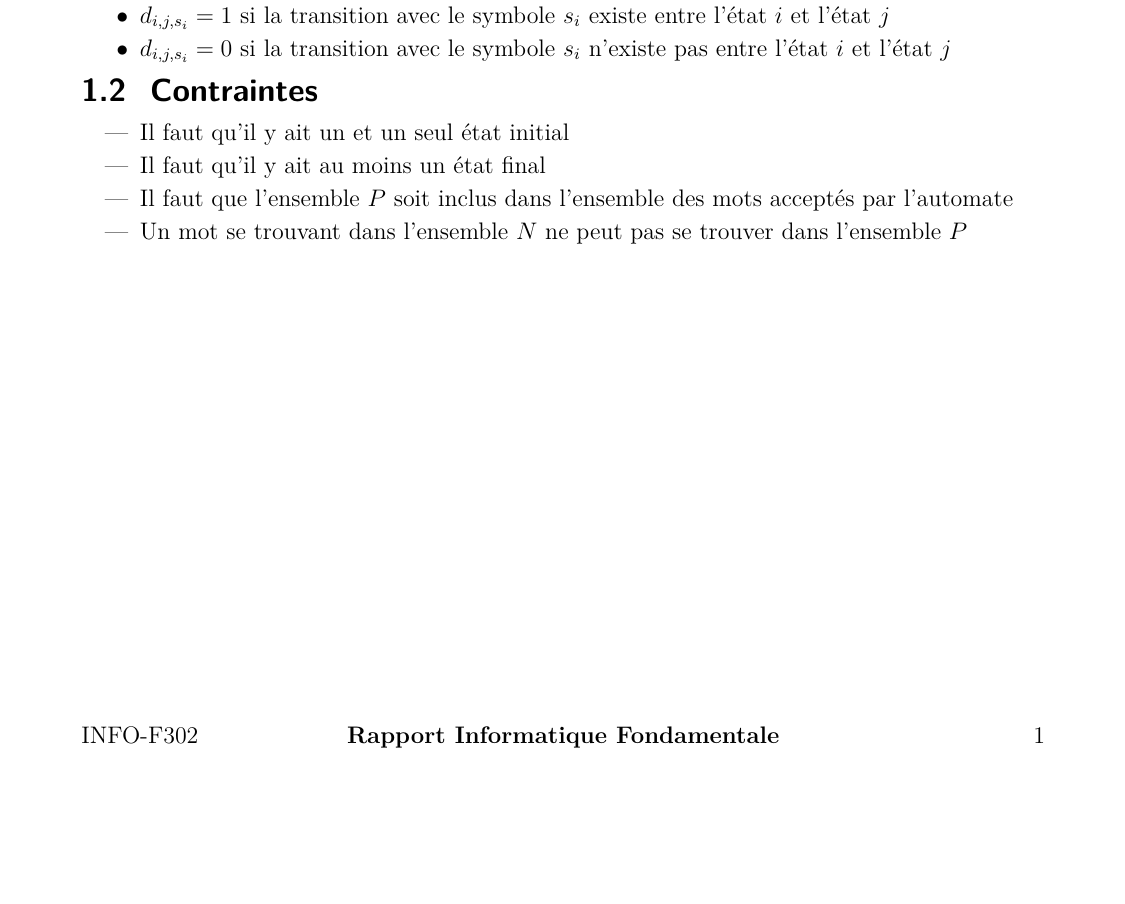
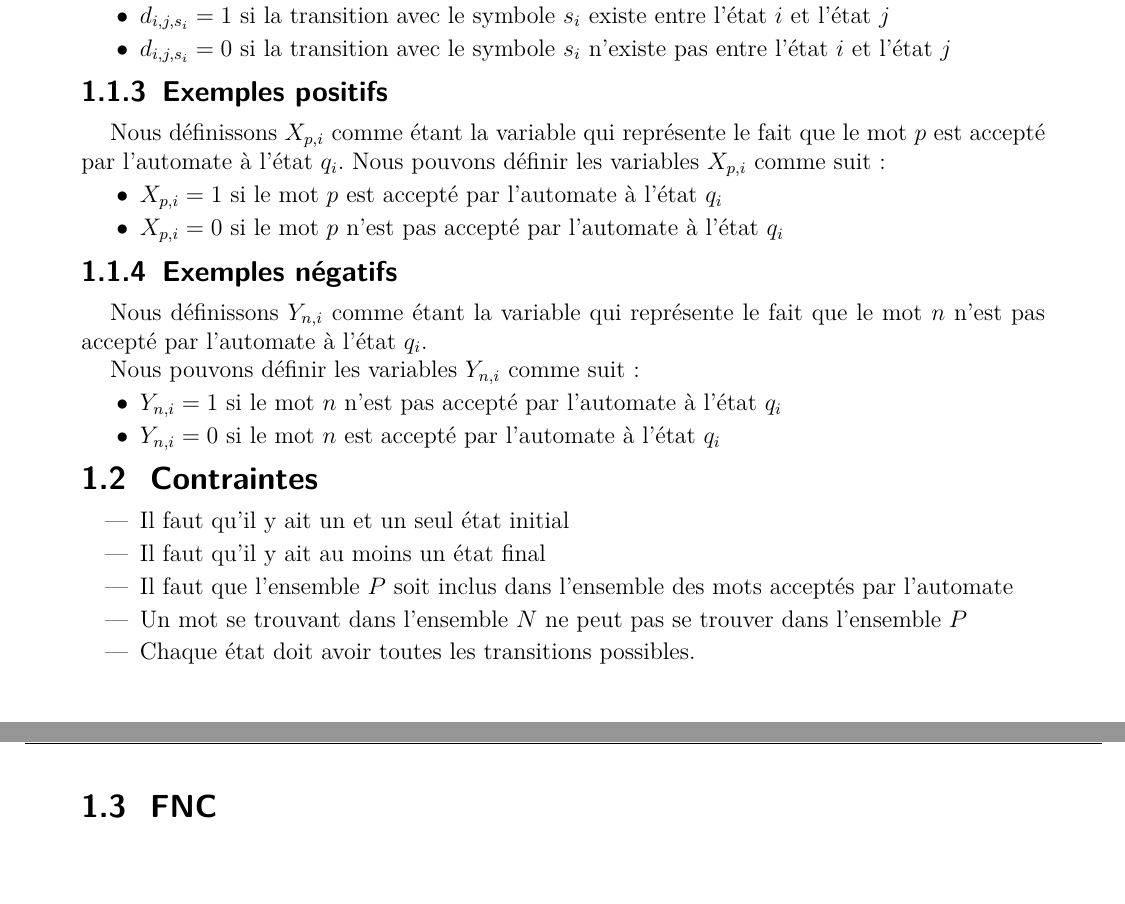
Before and after one commit to JustRayCB/p-automates, a LaTeX document (rapport/main.tex): part of page 2 of 2 before the commit and two parts of pages 2 and 3 of 3 after it, the two joined at a grey line, cut so that both start at the same text, the shorter picture padded with empty space. Compiled offline with pdfLaTeX.

Commit message:
Add some variable start FNC conception

```diff
--- a/rapport/main.tex
+++ b/rapport/main.tex
@@ -76,6 +76,32 @@ Nous pouvons définir les variables $d_{i, j, s_i}$ comme suit :
     \item $d_{i, j, s_i} = 0$ si la transition avec le symbole $s_i$ n'existe pas entre l'état $i$ et l'état $j$
 \end{itemize}
 
+% subsubsection Transitions (end)
+
+\subsubsection{Exemples positifs} % (fold)
+\label{sec:exemples_positifs}
+
+Nous définissons $X_{p, i}$ comme étant la variable qui représente le fait que le mot $p$ est accepté par l'automate à l'état $q_i$.
+Nous pouvons définir les variables $X_{p, i}$ comme suit :
+\begin{itemize}[label=$\bullet$]
+    \item $X_{p, i} = 1$ si le mot $p$ est accepté par l'automate à l'état $q_i$
+    \item $X_{p, i} = 0$ si le mot $p$ n'est pas accepté par l'automate à l'état $q_i$
+\end{itemize}
+
+% subsubsection Exemples positifs (end)
+
+\subsubsection{Exemples négatifs} % (fold)
+\label{sec:exemples_negatifs}
+
+Nous définissons $Y_{n, i}$ comme étant la variable qui représente le fait que le mot $n$ n'est pas accepté par l'automate à l'état $q_i$.
+
+Nous pouvons définir les variables $Y_{n, i}$ comme suit :
+\begin{itemize}[label=$\bullet$]
+    \item $Y_{n, i} = 1$ si le mot $n$ n'est pas accepté par l'automate à l'état $q_i$
+    \item $Y_{n, i} = 0$ si le mot $n$ est accepté par l'automate à l'état $q_i$
+\end{itemize}
+
+
 \subsection{Contraintes} % (fold)
 \label{sub:contraintes}
 
@@ -84,8 +110,14 @@ Nous pouvons définir les variables $d_{i, j, s_i}$ comme suit :
     \item Il faut qu'il y ait au moins un état final
     \item Il faut que l'ensemble $P$ soit inclus dans l'ensemble des mots acceptés par l'automate
     \item Un mot se trouvant dans l'ensemble $N$ ne peut pas se trouver dans l'ensemble $P$
+    \item Chaque état doit avoir toutes les transitions possibles.
 \end{itemize}
 % subsection Contraintes (end)
+
+\subsection{FNC} % (fold)
+\label{sub:fnc}
+
+
 
 
 
```
Also changed, not shown: rapport/main.pdf.
